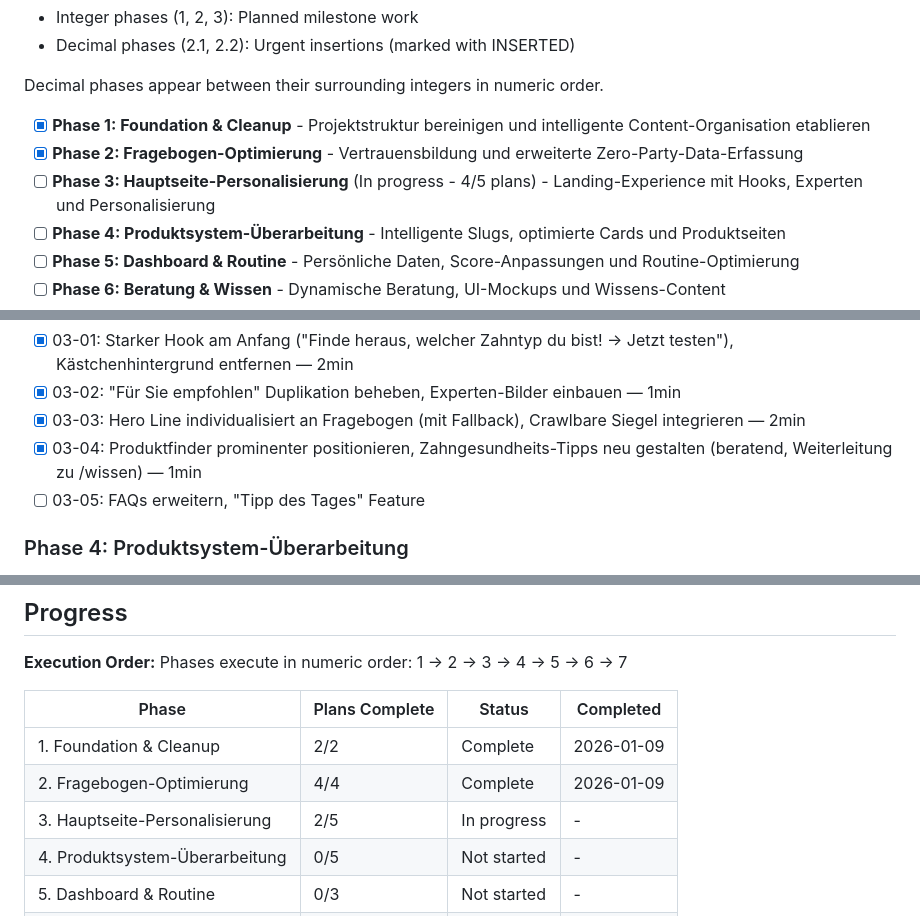
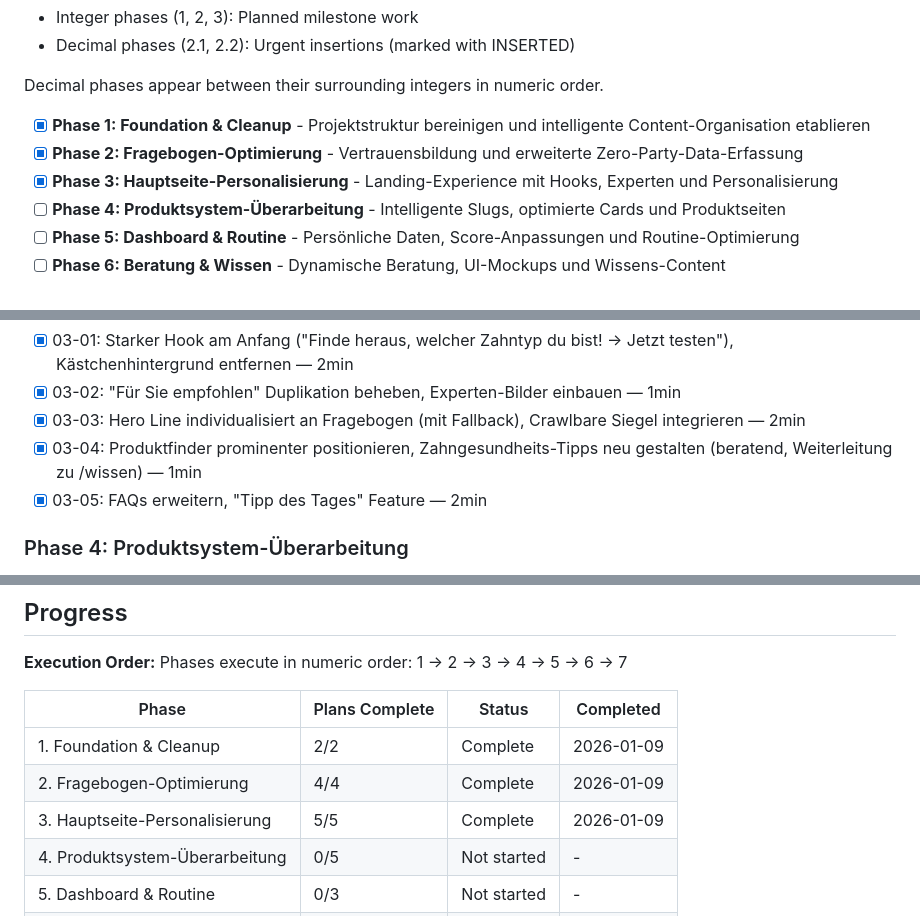
Before and after one commit to KrustyxKrab/digitalbusinessproject, a Markdown page: .planning/ROADMAP.md, 3 parts joined by grey strips. Drawn GitHub-style.

```diff
--- a/.planning/ROADMAP.md
+++ b/.planning/ROADMAP.md
@@ -18,7 +18,7 @@ Decimal phases appear between their surrounding integers in numeric order.
 
 - [x] **Phase 1: Foundation & Cleanup** - Projektstruktur bereinigen und intelligente Content-Organisation etablieren
 - [x] **Phase 2: Fragebogen-Optimierung** - Vertrauensbildung und erweiterte Zero-Party-Data-Erfassung
-- [ ] **Phase 3: Hauptseite-Personalisierung** (In progress - 4/5 plans) - Landing-Experience mit Hooks, Experten und Personalisierung
+- [x] **Phase 3: Hauptseite-Personalisierung** - Landing-Experience mit Hooks, Experten und Personalisierung
 - [ ] **Phase 4: Produktsystem-Überarbeitung** - Intelligente Slugs, optimierte Cards und Produktseiten
 - [ ] **Phase 5: Dashboard & Routine** - Persönliche Daten, Score-Anpassungen und Routine-Optimierung
 - [ ] **Phase 6: Beratung & Wissen** - Dynamische Beratung, UI-Mockups und Wissens-Content
@@ -59,7 +59,7 @@ Plans:
 - [x] 03-02: "Für Sie empfohlen" Duplikation beheben, Experten-Bilder einbauen — 1min
 - [x] 03-03: Hero Line individualisiert an Fragebogen (mit Fallback), Crawlbare Siegel integrieren — 2min
 - [x] 03-04: Produktfinder prominenter positionieren, Zahngesundheits-Tipps neu gestalten (beratend, Weiterleitung zu /wissen) — 1min
-- [ ] 03-05: FAQs erweitern, "Tipp des Tages" Feature
+- [x] 03-05: FAQs erweitern, "Tipp des Tages" Feature — 2min
 
 ### Phase 4: Produktsystem-Überarbeitung
 **Goal**: Vollständig funktionierendes Produktsystem mit intelligenten Slugs, optimierten Cards und detaillierten Produktseiten
@@ -118,7 +118,7 @@ Phases execute in numeric order: 1 → 2 → 3 → 4 → 5 → 6 → 7
 |-------|----------------|--------|-----------|
 | 1. Foundation & Cleanup | 2/2 | Complete | 2026-01-09 |
 | 2. Fragebogen-Optimierung | 4/4 | Complete | 2026-01-09 |
-| 3. Hauptseite-Personalisierung | 2/5 | In progress | - |
+| 3. Hauptseite-Personalisierung | 5/5 | Complete | 2026-01-09 |
 | 4. Produktsystem-Überarbeitung | 0/5 | Not started | - |
 | 5. Dashboard & Routine | 0/3 | Not started | - |
 | 6. Beratung & Wissen | 0/4 | Not started | - |
```
Also changed, not shown: .planning/STATE.md (+14 -11 lines), 1 other file.
